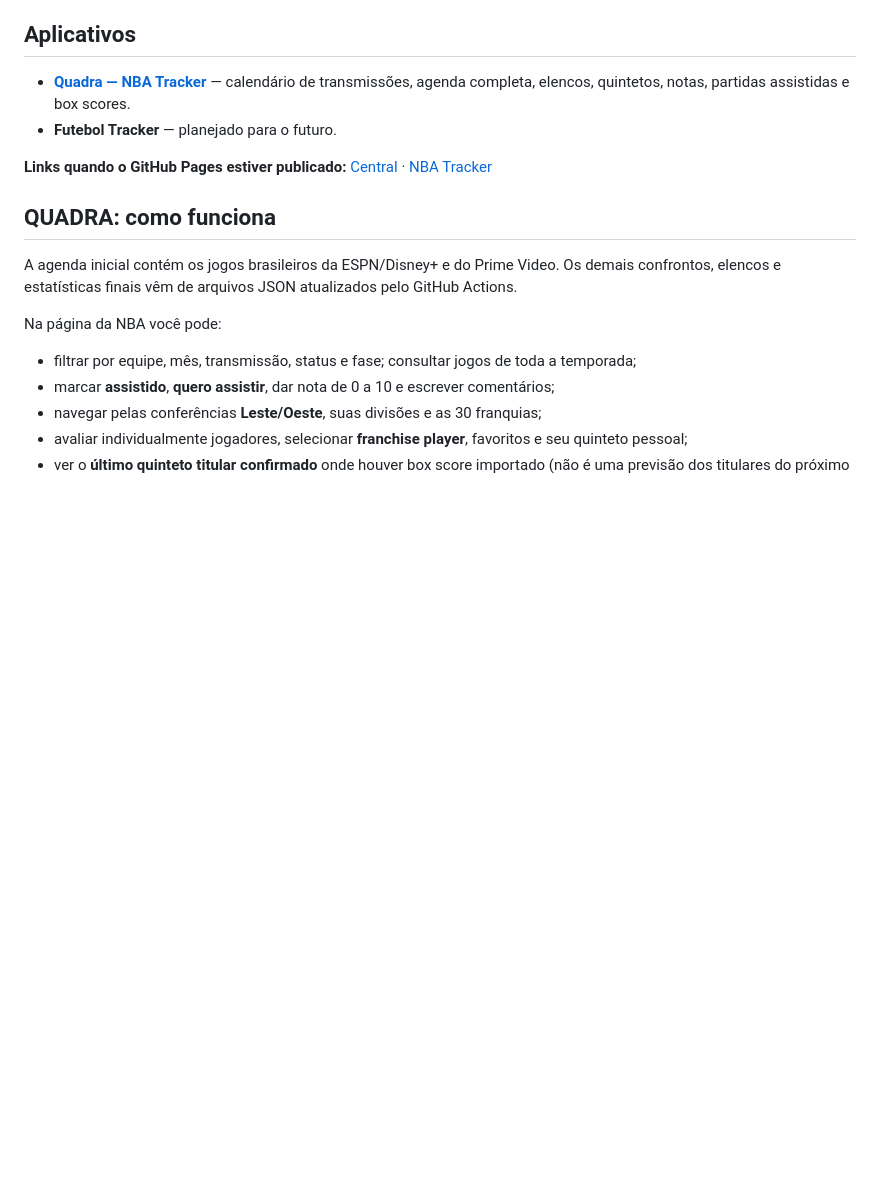
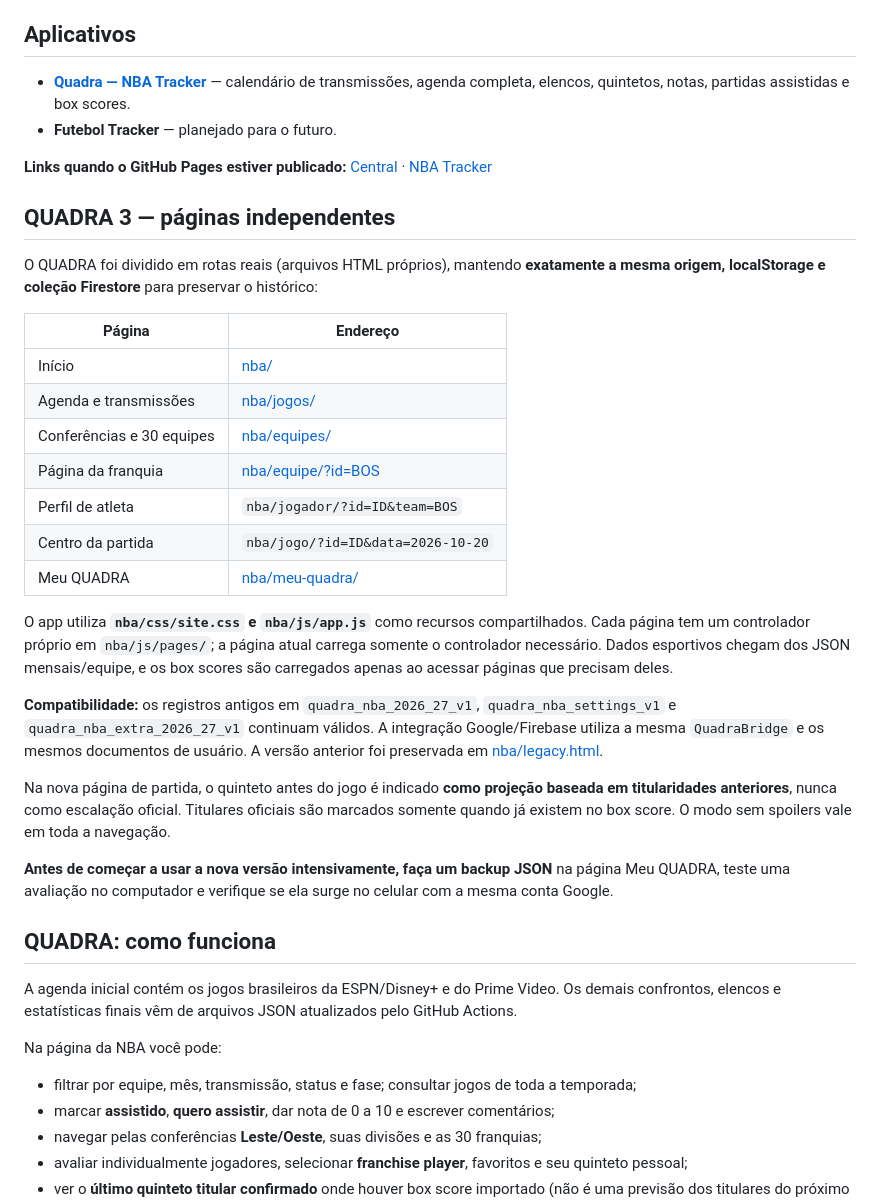
Before and after one commit to nakataff/meus-projetos, a Markdown page: README.md, the part around the change. Drawn GitHub-style; blank space fills up the shorter version.

Commit message:
docs(nba): documentar rotas multipágina, Firebase e compatibilidade dos dados

```diff
--- a/README.md
+++ b/README.md
@@ -8,6 +8,28 @@ Central pessoal de aplicativos e ferramentas web da conta **nakataff**.
 - **Futebol Tracker** — planejado para o futuro.
 
 **Links quando o GitHub Pages estiver publicado:** [Central](https://nakataff.github.io/meus-projetos/) · [NBA Tracker](https://nakataff.github.io/meus-projetos/nba/)
+
+## QUADRA 3 — páginas independentes
+
+O QUADRA foi dividido em rotas reais (arquivos HTML próprios), mantendo **exatamente a mesma origem, localStorage e coleção Firestore** para preservar o histórico:
+
+| Página | Endereço |
+| --- | --- |
+| Início | [nba/](./nba/) |
+| Agenda e transmissões | [nba/jogos/](./nba/jogos/) |
+| Conferências e 30 equipes | [nba/equipes/](./nba/equipes/) |
+| Página da franquia | [nba/equipe/?id=BOS](./nba/equipe/?id=BOS) |
+| Perfil de atleta | `nba/jogador/?id=ID&team=BOS` |
+| Centro da partida | `nba/jogo/?id=ID&data=2026-10-20` |
+| Meu QUADRA | [nba/meu-quadra/](./nba/meu-quadra/) |
+
+O app utiliza **`nba/css/site.css` e `nba/js/app.js`** como recursos compartilhados. Cada página tem um controlador próprio em `nba/js/pages/`; a página atual carrega somente o controlador necessário. Dados esportivos chegam dos JSON mensais/equipe, e os box scores são carregados apenas ao acessar páginas que precisam deles.
+
+**Compatibilidade:** os registros antigos em `quadra_nba_2026_27_v1`, `quadra_nba_settings_v1` e `quadra_nba_extra_2026_27_v1` continuam válidos. A integração Google/Firebase utiliza a mesma `QuadraBridge` e os mesmos documentos de usuário. A versão anterior foi preservada em [nba/legacy.html](./nba/legacy.html).
+
+Na nova página de partida, o quinteto antes do jogo é indicado **como projeção baseada em titularidades anteriores**, nunca como escalação oficial. Titulares oficiais são marcados somente quando já existem no box score. O modo sem spoilers vale em toda a navegação.
+
+**Antes de começar a usar a nova versão intensivamente, faça um backup JSON** na página Meu QUADRA, teste uma avaliação no computador e verifique se ela surge no celular com a mesma conta Google.
 
 ## QUADRA: como funciona
 
```
